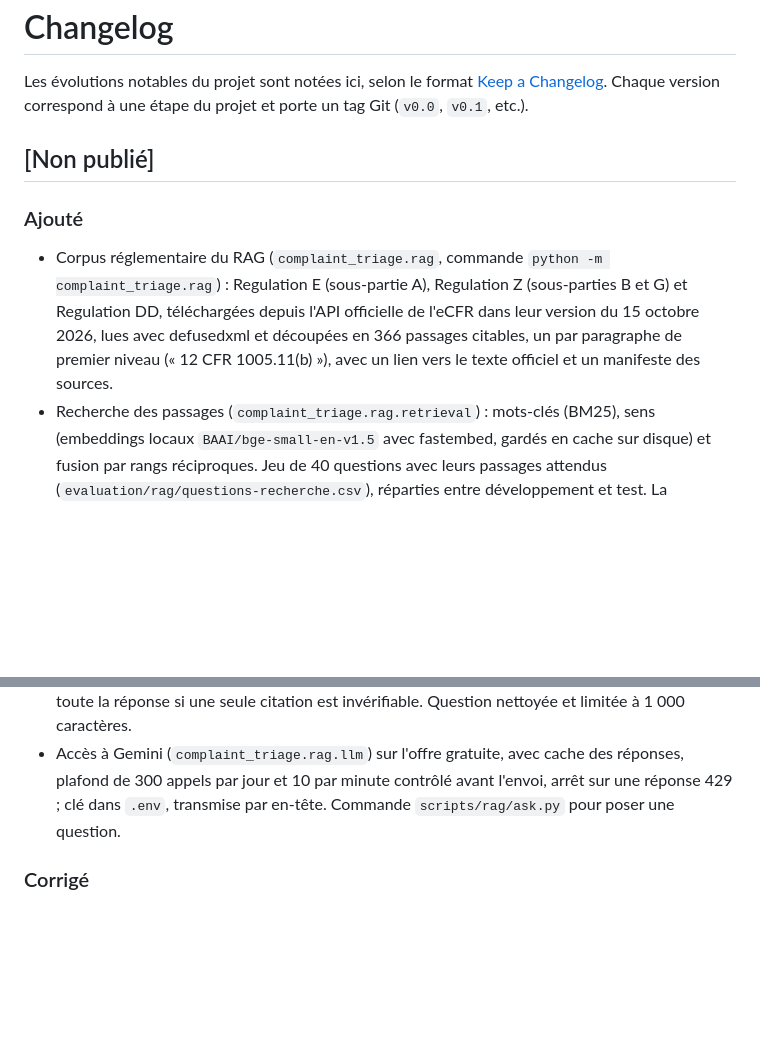
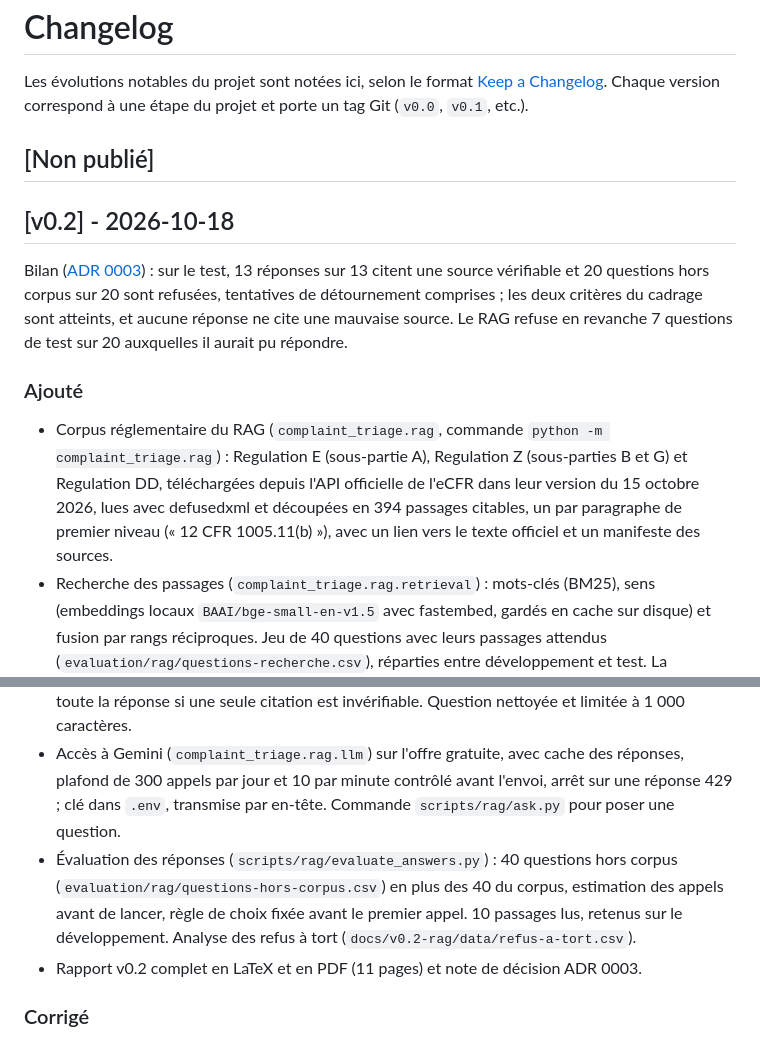
Before and after one commit to mangnathan/complaint-triage, a Markdown page: CHANGELOG.md, 2 parts joined by grey strips. Rendered like a GitHub page; blank space fills up the shorter version.

```diff
--- a/CHANGELOG.md
+++ b/CHANGELOG.md
@@ -4,11 +4,17 @@ Les évolutions notables du projet sont notées ici, selon le format [Keep a Cha
 
 ## [Non publié]
 
+## [v0.2] - 2026-10-18
+
+Bilan ([ADR 0003](docs/adr/0003-rag-avec-citations-verifiees.md)) : sur le test, 13 réponses sur 13 citent une source vérifiable et 20 questions hors corpus sur 20 sont refusées, tentatives de détournement comprises ; les deux critères du cadrage sont atteints, et aucune réponse ne cite une mauvaise source. Le RAG refuse en revanche 7 questions de test sur 20 auxquelles il aurait pu répondre.
+
 ### Ajouté
-- Corpus réglementaire du RAG (`complaint_triage.rag`, commande `python -m complaint_triage.rag`) : Regulation E (sous-partie A), Regulation Z (sous-parties B et G) et Regulation DD, téléchargées depuis l'API officielle de l'eCFR dans leur version du 15 octobre 2026, lues avec defusedxml et découpées en 366 passages citables, un par paragraphe de premier niveau (« 12 CFR 1005.11(b) »), avec un lien vers le texte officiel et un manifeste des sources.
+- Corpus réglementaire du RAG (`complaint_triage.rag`, commande `python -m complaint_triage.rag`) : Regulation E (sous-partie A), Regulation Z (sous-parties B et G) et Regulation DD, téléchargées depuis l'API officielle de l'eCFR dans leur version du 15 octobre 2026, lues avec defusedxml et découpées en 394 passages citables, un par paragraphe de premier niveau (« 12 CFR 1005.11(b) »), avec un lien vers le texte officiel et un manifeste des sources.
 - Recherche des passages (`complaint_triage.rag.retrieval`) : mots-clés (BM25), sens (embeddings locaux `BAAI/bge-small-en-v1.5` avec fastembed, gardés en cache sur disque) et fusion par rangs réciproques. Jeu de 40 questions avec leurs passages attendus (`evaluation/rag/questions-recherche.csv`), réparties entre développement et test. La recherche par le sens est retenue sur le développement : rappel@5 de 80 %, puis 85 % sur le test, contre 45 % pour les mots-clés.
 - Génération avec citations vérifiées (`complaint_triage.rag.answer`) : Gemini répond dans un format JSON imposé, chaque citation donne un passage et un extrait exact, et le code refuse toute la réponse si une seule citation est invérifiable. Question nettoyée et limitée à 1 000 caractères.
 - Accès à Gemini (`complaint_triage.rag.llm`) sur l'offre gratuite, avec cache des réponses, plafond de 300 appels par jour et 10 par minute contrôlé avant l'envoi, arrêt sur une réponse 429 ; clé dans `.env`, transmise par en-tête. Commande `scripts/rag/ask.py` pour poser une question.
+- Évaluation des réponses (`scripts/rag/evaluate_answers.py`) : 40 questions hors corpus (`evaluation/rag/questions-hors-corpus.csv`) en plus des 40 du corpus, estimation des appels avant de lancer, règle de choix fixée avant le premier appel. 10 passages lus, retenus sur le développement. Analyse des refus à tort (`docs/v0.2-rag/data/refus-a-tort.csv`).
+- Rapport v0.2 complet en LaTeX et en PDF (11 pages) et note de décision ADR 0003.
 
 ### Corrigé
 - Le découpage du corpus laissait les définitions de la Regulation E en un seul bloc (« (a)(1) » sans espace) et prenait certaines lettres pour des chiffres romains. Les voisins de chaque marqueur tranchent désormais ; le corpus passe de 366 à 394 passages.
```
Also changed, not shown: README.md (+28 -3 lines).
